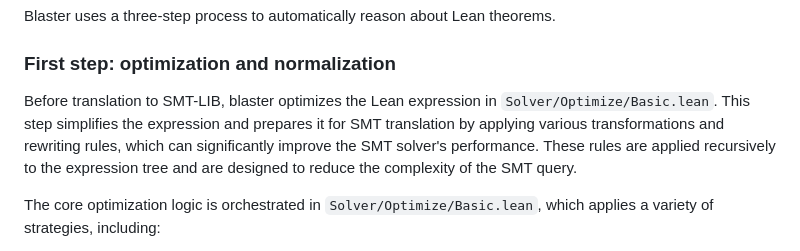
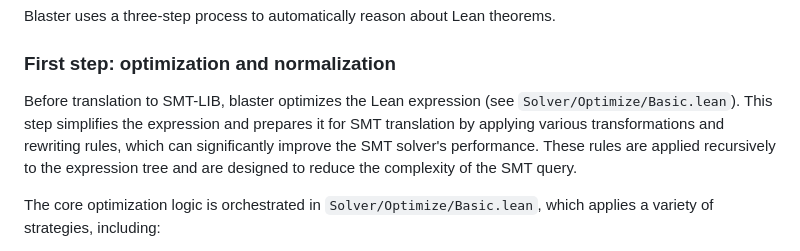
Before and after one commit to input-output-hk/Lean-blaster, a Markdown page: README.md, the part around the change. Rendered like a GitHub page.

Commit message:
Update README.md
Co-authored-by: Jean-Frédéric Etienne <73104470+etiennejf@users.noreply.github.com>

```diff
--- a/README.md
+++ b/README.md
@@ -198,7 +198,7 @@ Blaster uses a three-step process to automatically reason about Lean theorems.
 
 ### First step: optimization and normalization
 
-Before translation to SMT-LIB, blaster optimizes the Lean expression in `Solver/Optimize/Basic.lean`. This step simplifies the expression and prepares it for SMT translation by applying various transformations and rewriting rules, which can significantly improve the SMT solver's performance.
+Before translation to SMT-LIB, blaster optimizes the Lean expression (see `Solver/Optimize/Basic.lean`). This step simplifies the expression and prepares it for SMT translation by applying various transformations and rewriting rules, which can significantly improve the SMT solver's performance.
 These rules are applied recursively to the expression tree and are designed to reduce the complexity of the SMT query.
 
 The core optimization logic is orchestrated in `Solver/Optimize/Basic.lean`, which applies a variety of strategies, including:
```
